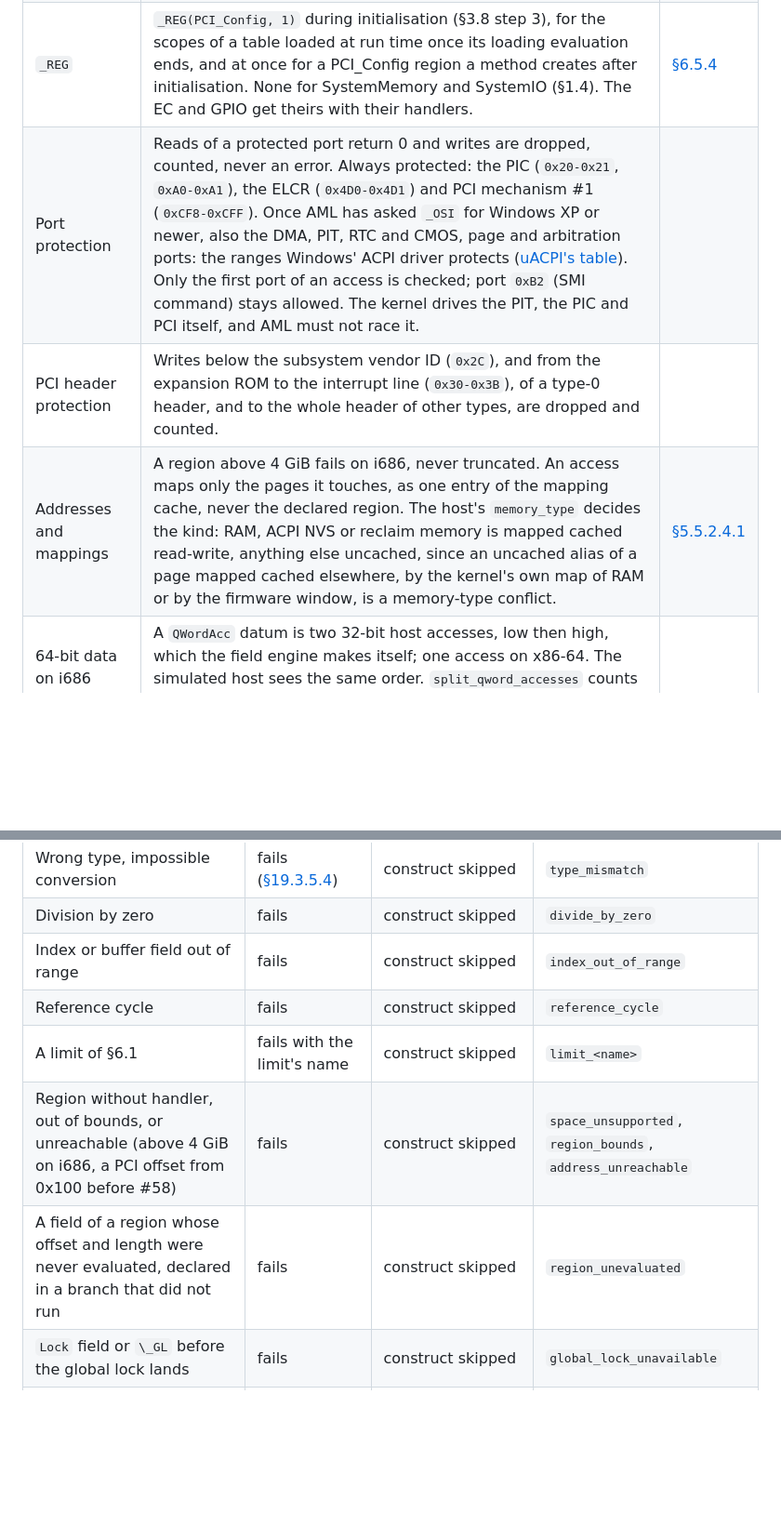
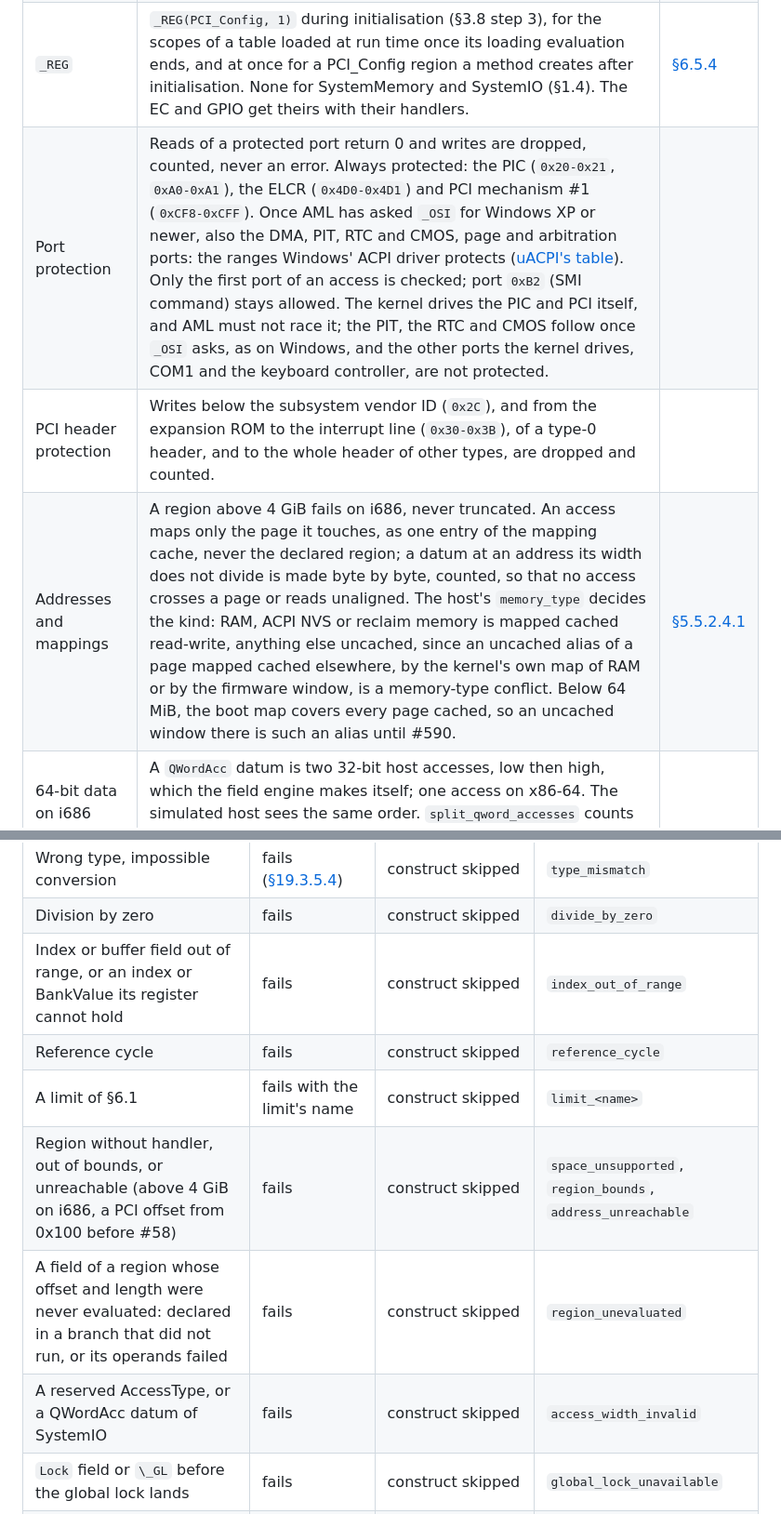
Before and after one commit to MasterLaplace/LplKernel, a Markdown page: docs/acpi/specification.md, 2 parts joined by grey strips. Shown at 93% size. Drawn GitHub-style; blank space fills up the shorter version.

Commit message:
docs(acpi): what an access refuses, unaligned data, the ports left unprotected, and the low aliases (#590)

```diff
--- a/docs/acpi/specification.md
+++ b/docs/acpi/specification.md
@@ -708,9 +709,9 @@ Each row is a decision, and has at least one test (§8).
 | Region bounds | An access must fit its region; rounding the region's length up to the access width is allowed and counted. | [§19.6.48] |
 | Region lifetime | Attached at the first access, not at declaration: handler chosen, PCI address resolved, mapping taken from the cache. | |
 | `_REG` | `_REG(PCI_Config, 1)` during initialisation (§3.8 step 3), for the scopes of a table loaded at run time once its loading evaluation ends, and at once for a PCI_Config region a method creates after initialisation. None for SystemMemory and SystemIO (§1.4). The EC and GPIO get theirs with their handlers. | [§6.5.4] |
-| Port protection | Reads of a protected port return 0 and writes are dropped, counted, never an error. Always protected: the PIC (`0x20-0x21`, `0xA0-0xA1`), the ELCR (`0x4D0-0x4D1`) and PCI mechanism #1 (`0xCF8-0xCFF`). Once AML has asked `_OSI` for Windows XP or newer, also the DMA, PIT, RTC and CMOS, page and arbitration ports: the ranges Windows' ACPI driver protects ([uACPI's table][uacpi-ports]). Only the first port of an access is checked; port `0xB2` (SMI command) stays allowed. The kernel drives the PIT, the PIC and PCI itself, and AML must not race it. | |
+| Port protection | Reads of a protected port return 0 and writes are dropped, counted, never an error. Always protected: the PIC (`0x20-0x21`, `0xA0-0xA1`), the ELCR (`0x4D0-0x4D1`) and PCI mechanism #1 (`0xCF8-0xCFF`). Once AML has asked `_OSI` for Windows XP or newer, also the DMA, PIT, RTC and CMOS, page and arbitration ports: the ranges Windows' ACPI driver protects ([uACPI's table][uacpi-ports]). Only the first port of an access is checked; port `0xB2` (SMI command) stays allowed. The kernel drives the PIC and PCI itself, and AML must not race it; the PIT, the RTC and CMOS follow once `_OSI` asks, as on Windows, and the other ports the kernel drives, COM1 and the keyboard controller, are not protected. | |
 | PCI header protection | Writes below the subsystem vendor ID (`0x2C`), and from the expansion ROM to the interrupt line (`0x30-0x3B`), of a type-0 header, and to the whole header of other types, are dropped and counted. | |
-| Addresses and mappings | A region above 4 GiB fails on i686, never truncated. An access maps only the pages it touches, as one entry of the mapping cache, never the declared region. The host's `memory_type` decides the kind: RAM, ACPI NVS or reclaim memory is mapped cached read-write, anything else uncached, since an uncached alias of a page mapped cached elsewhere, by the kernel's own map of RAM or by the firmware window, is a memory-type conflict. | [§5.5.2.4.1] |
+| Addresses and mappings | A region above 4 GiB fails on i686, never truncated. An access maps only the page it touches, as one entry of the mapping cache, never the declared region; a datum at an address its width does not divide is made byte by byte, counted, so that no access crosses a page or reads unaligned. The host's `memory_type` decides the kind: RAM, ACPI NVS or reclaim memory is mapped cached read-write, anything else uncached, since an uncached alias of a page mapped cached elsewhere, by the kernel's own map of RAM or by the firmware window, is a memory-type conflict. Below 64 MiB, the boot map covers every page cached, so an uncached window there is such an alias until #590. | [§5.5.2.4.1] |
 | 64-bit data on i686 | A `QWordAcc` datum is two 32-bit host accesses, low then high, which the field engine makes itself; one access on x86-64. The simulated host sees the same order. `split_qword_accesses` counts them. | |
 
 ### 5.4 The Windows identity real firmware expects
@@ -784,11 +785,12 @@ The kernel never panics, traps or meets C undefined behaviour because of AML.
 | `Return` outside a method | | fails, the statement skipped | `invalid_opcode` |
 | Wrong type, impossible conversion | fails ([§19.3.5.4]) | construct skipped | `type_mismatch` |
 | Division by zero | fails | construct skipped | `divide_by_zero` |
-| Index or buffer field out of range | fails | construct skipped | `index_out_of_range` |
+| Index or buffer field out of range, or an index or BankValue its register cannot hold | fails | construct skipped | `index_out_of_range` |
 | Reference cycle | fails | construct skipped | `reference_cycle` |
 | A limit of §6.1 | fails with the limit's name | construct skipped | `limit_<name>` |
 | Region without handler, out of bounds, or unreachable (above 4 GiB on i686, a PCI offset from 0x100 before #58) | fails | construct skipped | `space_unsupported`, `region_bounds`, `address_unreachable` |
-| A field of a region whose offset and length were never evaluated, declared in a branch that did not run | fails | construct skipped | `region_unevaluated` |
+| A field of a region whose offset and length were never evaluated: declared in a branch that did not run, or its operands failed | fails | construct skipped | `region_unevaluated` |
+| A reserved AccessType, or a QWordAcc datum of SystemIO | fails | construct skipped | `access_width_invalid` |
 | `Lock` field or `\_GL` before the global lock lands | fails | construct skipped | `global_lock_unavailable` |
 | A `Load` or `LoadTable` form outside §1.4 | fails | construct skipped | `load_form_unsupported` |
 | Protected port or PCI header | not a fault: zero read, write dropped | same | counted only |
```
Also changed, not shown: other parts of docs/acpi/specification.md (+2 -1 lines).
